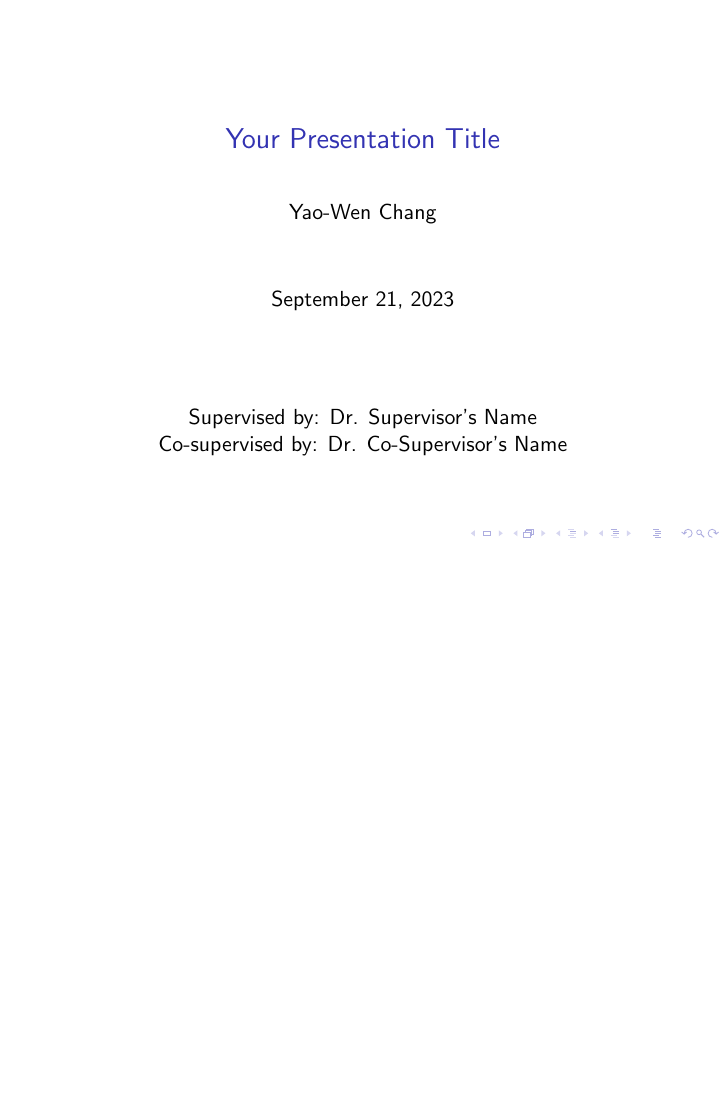
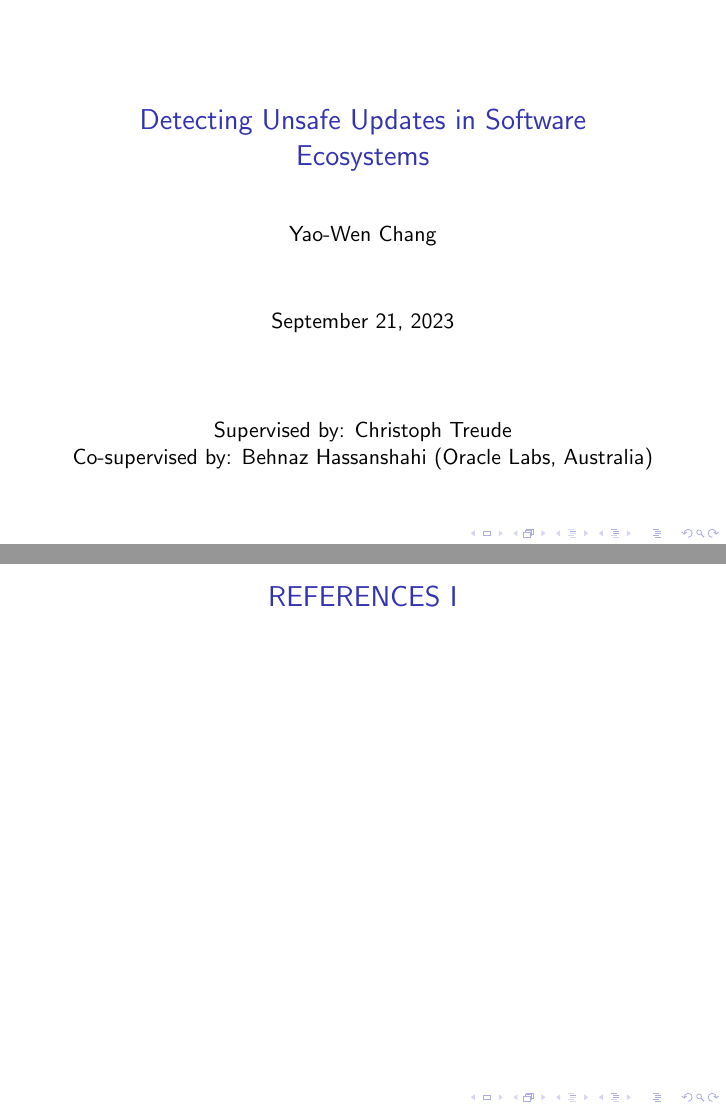
Before and after one commit to Yao-Wen-Chang/slides-unsafe-update, LaTeX slides (main.tex, which reads reference.tex, title.tex): page 1 of 6 before the commit and pages 1 and 7 of 7 after it, the two joined at a grey line, the shorter picture padded with empty space. Compiled offline with pdfLaTeX.

Commit message:
add: reference page and title

```diff
--- a/main.tex
+++ b/main.tex
@@ -4,7 +4,7 @@
 \usetheme{default}
 
 % Title and author information
-\title{Your Presentation Title}
+\title{Detecting Unsafe Updates in Software Ecosystems}
 \author{Yao-Wen Chang}
 \date{\today}
 
--- /dev/null
+++ b/reference.tex
@@ -0,0 +1,5 @@
+\section{REFERENCES}
+\begin{frame}[allowframebreaks]{REFERENCES}
+  \bibliographystyle{amsalpha} % Choose a bibliography style
+  \bibliography{your-bibliography-file} % Specify your .bib file
+\end{frame}
--- a/title.tex
+++ b/title.tex
@@ -3,9 +3,9 @@
   \titlepage
   \begin{center}
     Supervised by:
-    Dr. Supervisor's Name
+    Christoph Treude
 
     Co-supervised by:
-    Dr. Co-Supervisor's Name
+    Behnaz Hassanshahi (Oracle Labs, Australia)
   \end{center}
 \end{frame}
```
Also changed, not shown: main.pdf, references.bib (added), main.tex (1 more changed lines).
